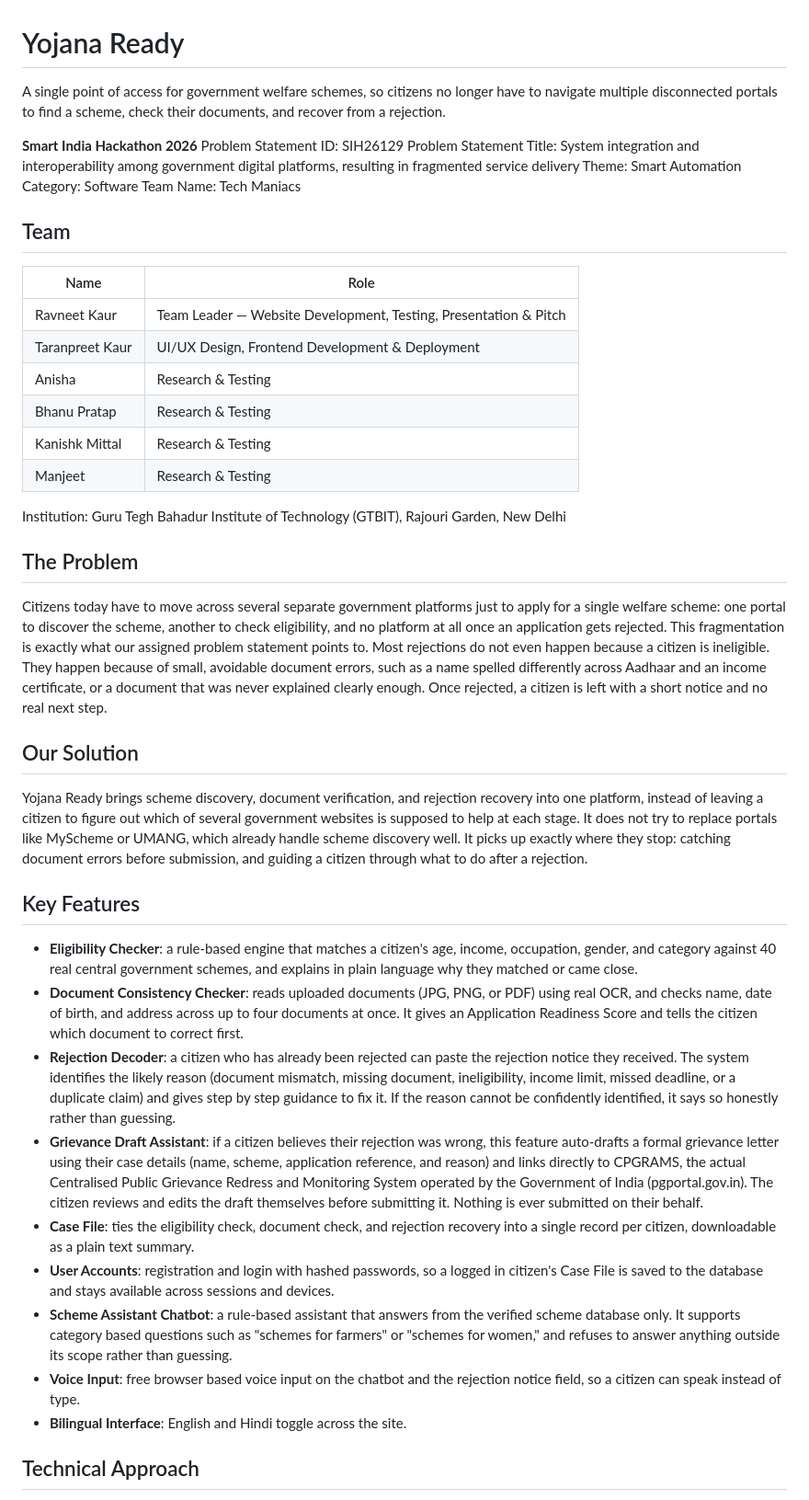
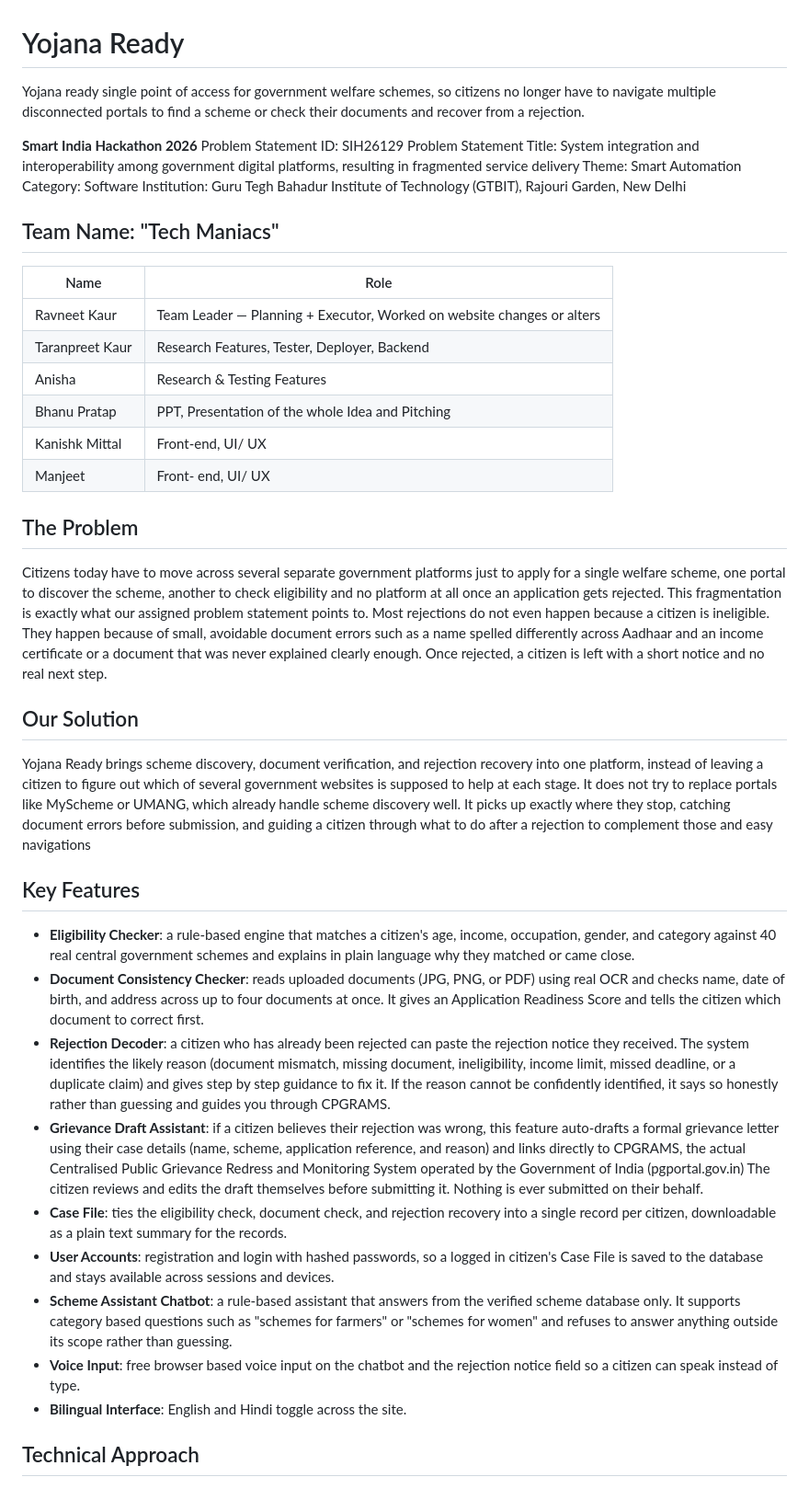
Before and after one commit to taranpreetk087/Yojana_Ready, a Markdown page: README.md, the part around one of its changes. Shown at 92% size. GitHub-like rendering.

```diff
--- a/README.md
+++ b/README.md
@@ -1,45 +1,43 @@
 # Yojana Ready
 
-A single point of access for government welfare schemes, so citizens no longer have to navigate multiple disconnected portals to find a scheme, check their documents, and recover from a rejection.
+Yojana ready single point of access for government welfare schemes, so citizens no longer have to navigate multiple disconnected portals to find a scheme or check their documents and recover from a rejection.
 
 **Smart India Hackathon 2026**
 Problem Statement ID: SIH26129
 Problem Statement Title: System integration and interoperability among government digital platforms, resulting in fragmented service delivery
 Theme: Smart Automation
 Category: Software
-Team Name: Tech Maniacs
+Institution: Guru Tegh Bahadur Institute of Technology (GTBIT), Rajouri Garden, New Delhi
 
-## Team
 
+## Team Name: "Tech Maniacs"
 | Name | Role |
 |---|---|
-| Ravneet Kaur | Team Leader — Website Development, Testing, Presentation & Pitch |
-| Taranpreet Kaur | UI/UX Design, Frontend Development & Deployment |
-| Anisha | Research & Testing |
-| Bhanu Pratap | Research & Testing |
-| Kanishk Mittal | Research & Testing |
-| Manjeet | Research & Testing |
-
-Institution: Guru Tegh Bahadur Institute of Technology (GTBIT), Rajouri Garden, New Delhi
+| Ravneet Kaur | Team Leader — Planning + Executor, Worked on website changes or alters |
+| Taranpreet Kaur | Research Features, Tester, Deployer, Backend |
+| Anisha | Research & Testing Features |
+| Bhanu Pratap | PPT, Presentation of the whole Idea and Pitching |
+| Kanishk Mittal | Front-end, UI/ UX |
+| Manjeet | Front- end, UI/ UX |
 
 ## The Problem
 
-Citizens today have to move across several separate government platforms just to apply for a single welfare scheme: one portal to discover the scheme, another to check eligibility, and no platform at all once an application gets rejected. This fragmentation is exactly what our assigned problem statement points to. Most rejections do not even happen because a citizen is ineligible. They happen because of small, avoidable document errors, such as a name spelled differently across Aadhaar and an income certificate, or a document that was never explained clearly enough. Once rejected, a citizen is left with a short notice and no real next step.
+Citizens today have to move across several separate government platforms just to apply for a single welfare scheme, one portal to discover the scheme, another to check eligibility and no platform at all once an application gets rejected. This fragmentation is exactly what our assigned problem statement points to. Most rejections do not even happen because a citizen is ineligible. They happen because of small, avoidable document errors such as a name spelled differently across Aadhaar and an income certificate or a document that was never explained clearly enough. Once rejected, a citizen is left with a short notice and no real next step.
 
 ## Our Solution
 
-Yojana Ready brings scheme discovery, document verification, and rejection recovery into one platform, instead of leaving a citizen to figure out which of several government websites is supposed to help at each stage. It does not try to replace portals like MyScheme or UMANG, which already handle scheme discovery well. It picks up exactly where they stop: catching document errors before submission, and guiding a citizen through what to do after a rejection.
+Yojana Ready brings scheme discovery, document verification, and rejection recovery into one platform, instead of leaving a citizen to figure out which of several government websites is supposed to help at each stage. It does not try to replace portals like MyScheme or UMANG, which already handle scheme discovery well. It picks up exactly where they stop, catching document errors before submission, and guiding a citizen through what to do after a rejection to complement those and easy navigations
 
 ## Key Features
 
-- **Eligibility Checker**: a rule-based engine that matches a citizen's age, income, occupation, gender, and category against 40 real central government schemes, and explains in plain language why they matched or came close.
-- **Document Consistency Checker**: reads uploaded documents (JPG, PNG, or PDF) using real OCR, and checks name, date of birth, and address across up to four documents at once. It gives an Application Readiness Score and tells the citizen which document to correct first.
-- **Rejection Decoder**: a citizen who has already been rejected can paste the rejection notice they received. The system identifies the likely reason (document mismatch, missing document, ineligibility, income limit, missed deadline, or a duplicate claim) and gives step by step guidance to fix it. If the reason cannot be confidently identified, it says so honestly rather than guessing.
-- **Grievance Draft Assistant**: if a citizen believes their rejection was wrong, this feature auto-drafts a formal grievance letter using their case details (name, scheme, application reference, and reason) and links directly to CPGRAMS, the actual Centralised Public Grievance Redress and Monitoring System operated by the Government of India (pgportal.gov.in). The citizen reviews and edits the draft themselves before submitting it. Nothing is ever submitted on their behalf.
-- **Case File**: ties the eligibility check, document check, and rejection recovery into a single record per citizen, downloadable as a plain text summary.
+- **Eligibility Checker**: a rule-based engine that matches a citizen's age, income, occupation, gender, and category against 40 real central government schemes and explains in plain language why they matched or came close.
+- **Document Consistency Checker**: reads uploaded documents (JPG, PNG, or PDF) using real OCR and checks name, date of birth, and address across up to four documents at once. It gives an Application Readiness Score and tells the citizen which document to correct first.
+- **Rejection Decoder**: a citizen who has already been rejected can paste the rejection notice they received. The system identifies the likely reason (document mismatch, missing document, ineligibility, income limit, missed deadline, or a duplicate claim) and gives step by step guidance to fix it. If the reason cannot be confidently identified, it says so honestly rather than guessing and guides you through CPGRAMS.
+- **Grievance Draft Assistant**: if a citizen believes their rejection was wrong, this feature auto-drafts a formal grievance letter using their case details (name, scheme, application reference, and reason) and links directly to CPGRAMS, the actual Centralised Public Grievance Redress and Monitoring System operated by the Government of India (pgportal.gov.in) The citizen reviews and edits the draft themselves before submitting it. Nothing is ever submitted on their behalf.
+- **Case File**: ties the eligibility check, document check, and rejection recovery into a single record per citizen, downloadable as a plain text summary for the records.
 - **User Accounts**: registration and login with hashed passwords, so a logged in citizen's Case File is saved to the database and stays available across sessions and devices.
-- **Scheme Assistant Chatbot**: a rule-based assistant that answers from the verified scheme database only. It supports category based questions such as "schemes for farmers" or "schemes for women," and refuses to answer anything outside its scope rather than guessing.
-- **Voice Input**: free browser based voice input on the chatbot and the rejection notice field, so a citizen can speak instead of type.
+- **Scheme Assistant Chatbot**: a rule-based assistant that answers from the verified scheme database only. It supports category based questions such as "schemes for farmers" or "schemes for women" and refuses to answer anything outside its scope rather than guessing.
+- **Voice Input**: free browser based voice input on the chatbot and the rejection notice field so a citizen can speak instead of type.
 - **Bilingual Interface**: English and Hindi toggle across the site.
 
 ## Technical Approach
```
Also changed, not shown: other parts of README.md (+6 -6 lines).
